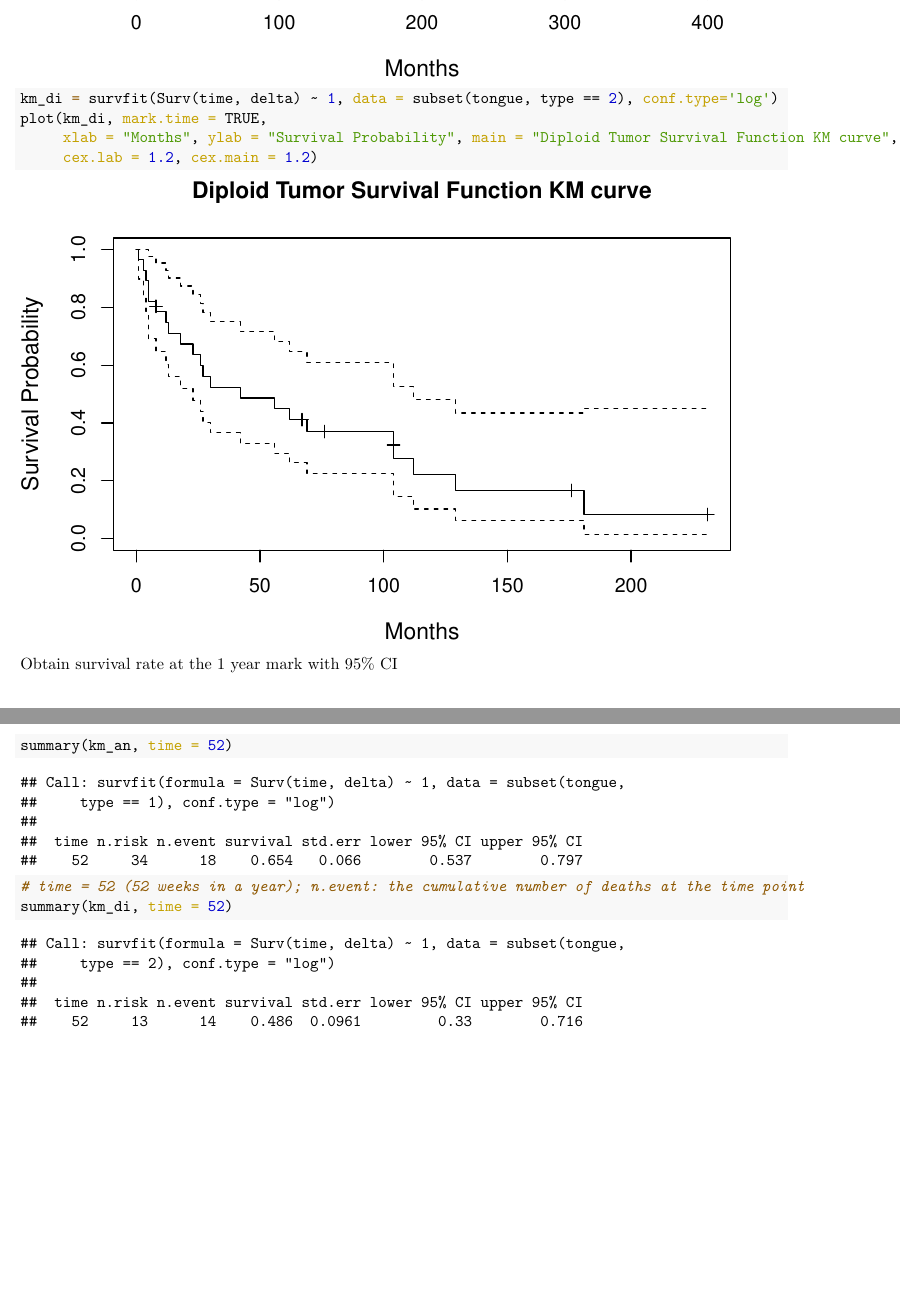
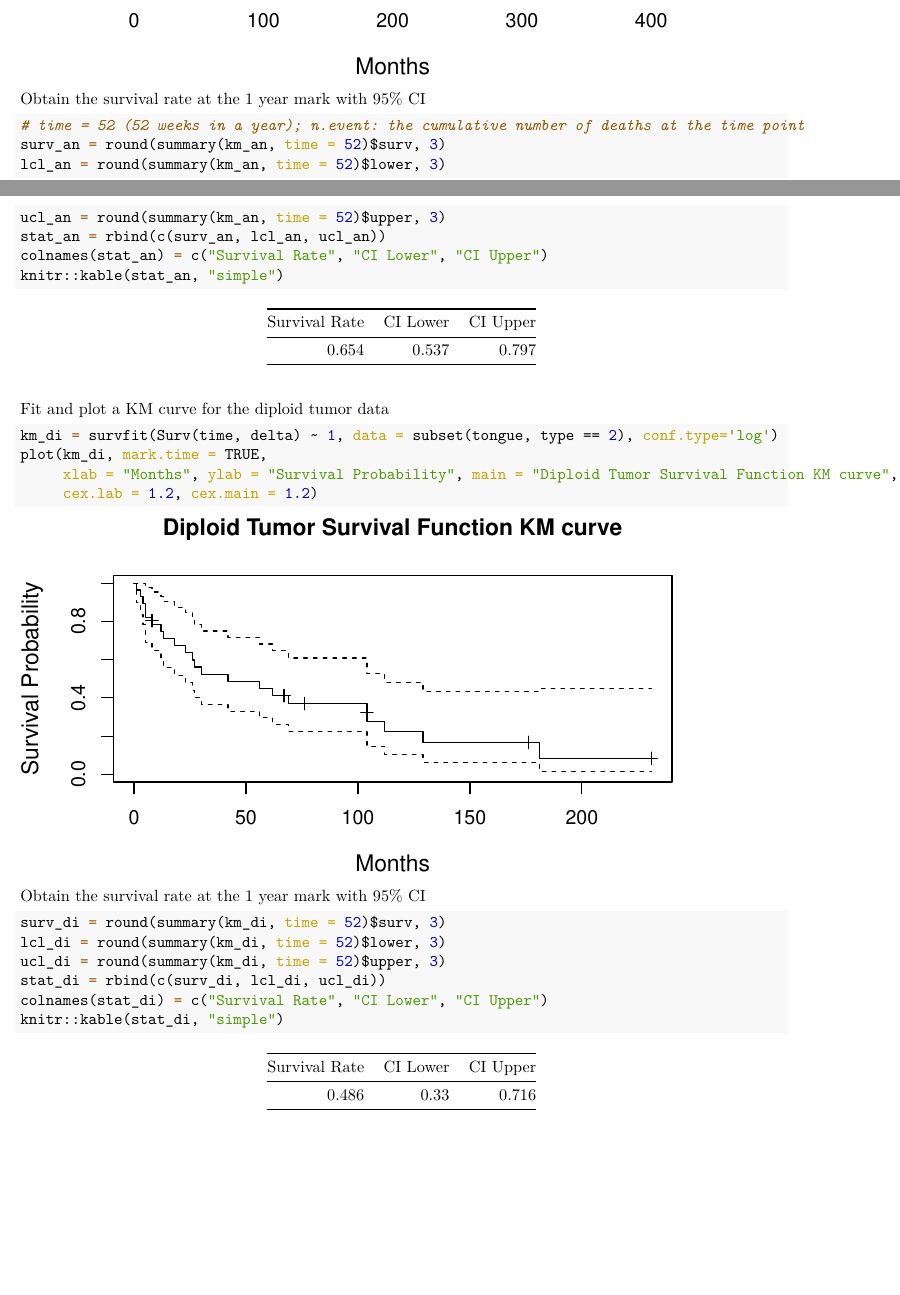
Before and after one commit to beeleeballin/P8131_HW9, an R Markdown document (Lee-P8131_HW9.Rmd): two parts of pages 2 and 3 of 3 before the commit and two parts of pages 1 and 2 of 2 after it, joined at a grey line, cut so that both start at the same text. The pictures show the output file Lee-P8131_HW9.pdf that the author committed with the source.

Commit message:
organized responses and presented data in legible tables

````diff
--- a/Lee-P8131_HW9.Rmd
+++ b/Lee-P8131_HW9.Rmd
@@ -28,13 +33,29 @@ plot(km_an, mark.time = TRUE,
 
+Obtain the survival rate at the 1 year mark with 95% CI
+```{r}
+# time = 52 (52 weeks in a year); n.event: the cumulative number of deaths at the time point
+surv_an = round(summary(km_an, time = 52)$surv, 3)
+lcl_an = round(summary(km_an, time = 52)$lower, 3)
+ucl_an = round(summary(km_an, time = 52)$upper, 3)
+stat_an = rbind(c(surv_an, lcl_an, ucl_an))
+colnames(stat_an) = c("Survival Rate", "CI Lower", "CI Upper")
+knitr::kable(stat_an, "simple")
+```
+
+Fit and plot a KM curve for the diploid tumor data
+```{r}
 km_di = survfit(Surv(time, delta) ~ 1, data = subset(tongue, type == 2), conf.type='log')
 plot(km_di, mark.time = TRUE,
      xlab = "Months", ylab = "Survival Probability", main = "Diploid Tumor Survival Function KM curve",
      cex.lab = 1.2, cex.main = 1.2)
 ```
 
-Obtain survival rate at the 1 year mark with 95% CI
+Obtain the survival rate at the 1 year mark with 95% CI
 ```{r}
-summary(km_an, time = 52)
-# time = 52 (52 weeks in a year); n.event: the cumulative number of deaths at the time point
-summary(km_di, time = 52)
+surv_di = round(summary(km_di, time = 52)$surv, 3)
+lcl_di = round(summary(km_di, time = 52)$lower, 3)
+ucl_di = round(summary(km_di, time = 52)$upper, 3)
+stat_di = rbind(c(surv_di, lcl_di, ucl_di))
+colnames(stat_di) = c("Survival Rate", "CI Lower", "CI Upper")
+knitr::kable(stat_di, "simple")
 ```
````
Also changed, not shown: Lee-P8131_HW9.pdf, Lee-P8131_HW9.Rmd (21 more changed lines).
